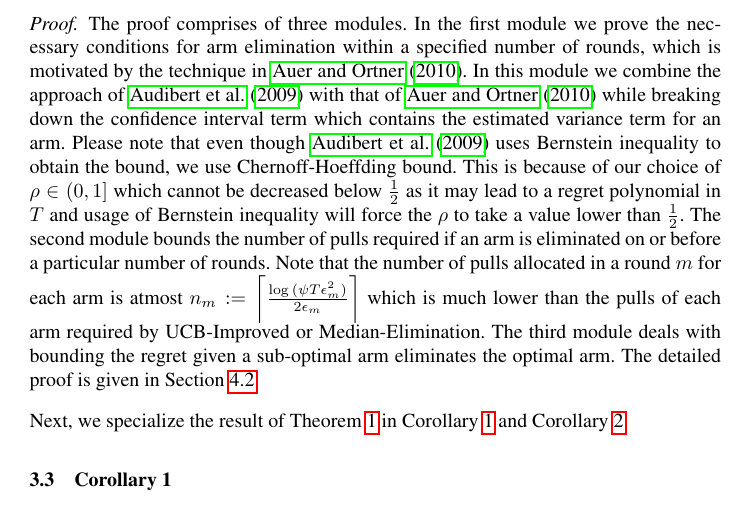
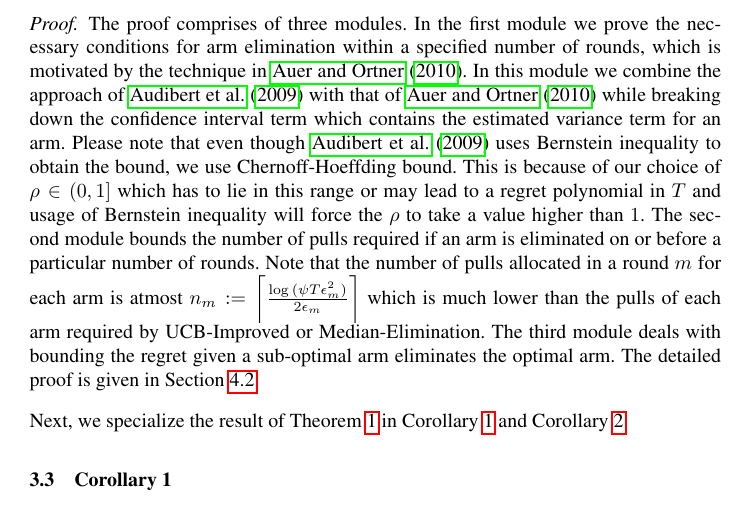
Before and after one commit to Subhojyoti/EUCBV, a LaTeX paper (EUCBV.tex, which reads results.tex): part of page 6 of 16, cut so that both start at the same text. Compiled offline with pdfLaTeX.

Commit message:
Latest on 7/4/2017

```diff
--- a/results.tex
+++ b/results.tex
@@ -29,7 +29,7 @@ for all $b\geq\sqrt{\frac{e}{T}}$. In the above, $C_1(x) = \frac{2^{2+x}.9^{x}}{
 \end{theorem}
 
 \begin{proof}
-The proof comprises of three modules. In the first module we prove the necessary conditions for arm elimination within a specified number of rounds, which is motivated by the technique in \cite{auer2010ucb}. In this module we combine the approach of \cite{audibert2009exploration} with that of  \cite{auer2010ucb} while breaking down the confidence interval term which contains the estimated variance   term for an arm. Please note that even though \cite{audibert2009exploration} uses Bernstein inequality to obtain the  bound, we use Chernoff-Hoeffding bound. This is because of our choice of $\rho\in (0,1]$ which cannot be decreased below $\frac{1}{2}$ as it may lead to a regret polynomial in $T$ and usage of Bernstein inequality will force the $\rho$ to take a value lower than $\frac{1}{2}$. The second module bounds the number of pulls required if an arm is eliminated on or before a particular number of rounds. Note that the number of pulls allocated in a round $m$ for each arm is atmost $n_{m}:=\bigg\lceil\frac{\log{(\psi T\epsilon_{m}^{2})}}{2\epsilon_{m}}\bigg\rceil$ which is much lower than the pulls of each arm required by UCB-Improved or Median-Elimination. The third module deals with bounding the regret given a sub-optimal arm eliminates the optimal arm. The detailed proof is given in Section \ref{sec:proofTheorem:Theorem1}.
+The proof comprises of three modules. In the first module we prove the necessary conditions for arm elimination within a specified number of rounds, which is motivated by the technique in \cite{auer2010ucb}. In this module we combine the approach of \cite{audibert2009exploration} with that of  \cite{auer2010ucb} while breaking down the confidence interval term which contains the estimated variance   term for an arm. Please note that even though \cite{audibert2009exploration} uses Bernstein inequality to obtain the  bound, we use Chernoff-Hoeffding bound. This is because of our choice of $\rho\in (0,1]$ which has to lie in this range or may lead to a regret polynomial in $T$ and usage of Bernstein inequality will force the $\rho$ to take a value higher than $1$. The second module bounds the number of pulls required if an arm is eliminated on or before a particular number of rounds. Note that the number of pulls allocated in a round $m$ for each arm is atmost $n_{m}:=\bigg\lceil\frac{\log{(\psi T\epsilon_{m}^{2})}}{2\epsilon_{m}}\bigg\rceil$ which is much lower than the pulls of each arm required by UCB-Improved or Median-Elimination. The third module deals with bounding the regret given a sub-optimal arm eliminates the optimal arm. The detailed proof is given in Section \ref{sec:proofTheorem:Theorem1}.
 \end{proof}
 Next, we specialize the result of Theorem \ref{Result:Theorem:1} in Corollary \ref{Result:Corollary:1} and Corollary \ref{Result:Corollary:2}.
 
```
Also changed, not shown: EUCBV.pdf, 2 other files.
